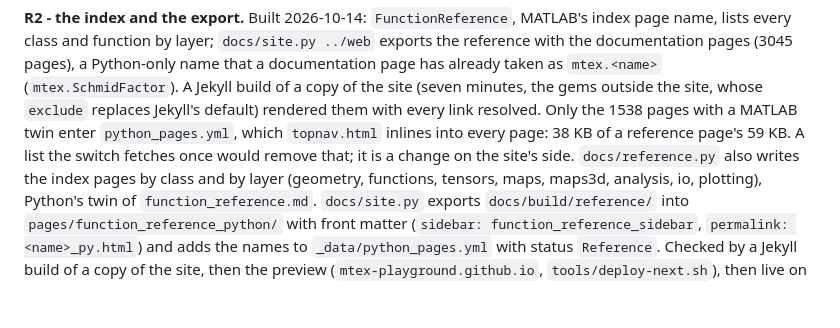
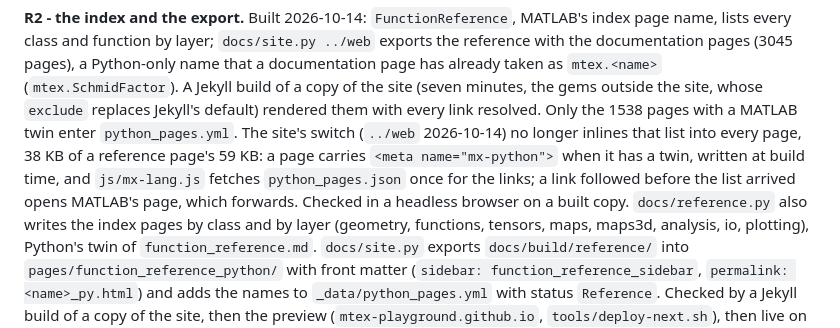
Before and after one commit to mtex-toolbox/pymtex, a Markdown page: docs/plans/reference.md, the part around the change. Rendered like a GitHub page; blank space fills up the shorter version.

Commit message:
docs/plans/reference.md: the site's switch reads a tag per page and fetches the list

```diff
--- a/docs/plans/reference.md
+++ b/docs/plans/reference.md
@@ -56,9 +56,11 @@ name, lists every class and function by layer; `docs/site.py ../web` exports the
 the documentation pages (3045 pages), a Python-only name that a documentation page has already
 taken as `mtex.<name>` (`mtex.SchmidFactor`). A Jekyll build of a copy of the site (seven
 minutes, the gems outside the site, whose `exclude` replaces Jekyll's default) rendered them
-with every link resolved. Only the 1538 pages with a MATLAB twin enter `python_pages.yml`, which
-`topnav.html` inlines into every page: 38 KB of a reference page's 59 KB. A list the switch
-fetches once would remove that; it is a change on the site's side. `docs/reference.py` also writes the index pages by class
+with every link resolved. Only the 1538 pages with a MATLAB twin enter `python_pages.yml`. The site's
+switch (`../web` 2026-10-14) no longer inlines that list into every page, 38 KB of a reference
+page's 59 KB: a page carries `<meta name="mx-python">` when it has a twin, written at build time,
+and `js/mx-lang.js` fetches `python_pages.json` once for the links; a link followed before the
+list arrived opens MATLAB's page, which forwards. Checked in a headless browser on a built copy. `docs/reference.py` also writes the index pages by class
 and by layer (geometry, functions, tensors, maps, maps3d, analysis, io, plotting), Python's
 twin of `function_reference.md`. `docs/site.py` exports `docs/build/reference/` into
 `pages/function_reference_python/` with front matter (`sidebar: function_reference_sidebar`,
```
